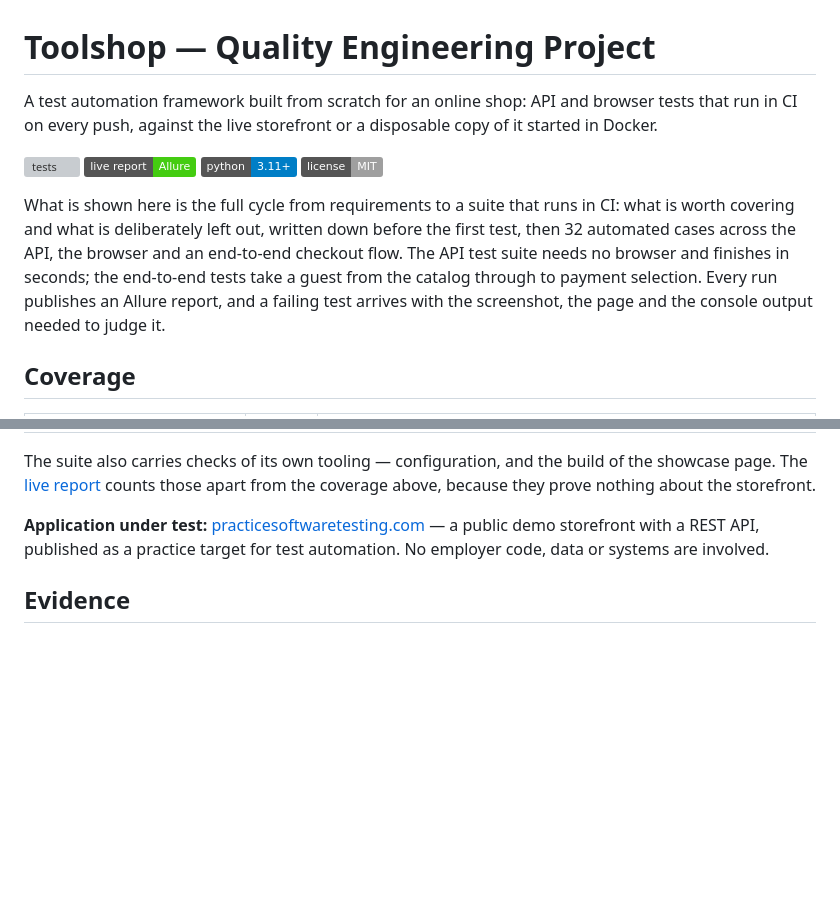
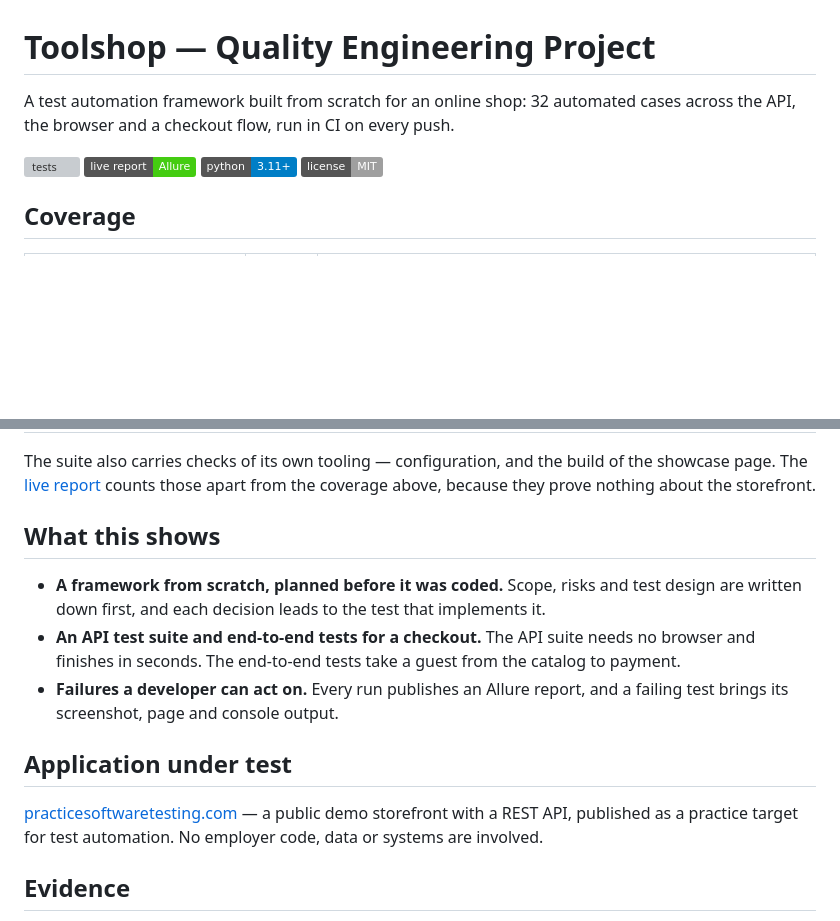
Before and after one commit to WolfGung/Toolshop-Test-Automation-Framework, a Markdown page: README.md, 2 parts joined by grey strips. Rendered like a GitHub page; badges without logos; blank space fills up the shorter version; grey boxes are pictures that could not be loaded.

Commit message:
Lead the README with the coverage table
The first screen is now the title, one sentence with the total, the badges,
the coverage table and three short points on what the project shows. The
note on the tooling checks stays under the table it explains, and the
application under test gets a section of its own.

```diff
--- a/README.md
+++ b/README.md
@@ -1,22 +1,12 @@
 # Toolshop — Quality Engineering Project
 
-A test automation framework built from scratch for an online shop: API and
-browser tests that run in CI on every push, against the live storefront or a
-disposable copy of it started in Docker.
+A test automation framework built from scratch for an online shop:
+32 automated cases across the API, the browser and a checkout flow, run in CI on every push.
 
 [![tests](https://github.com/WolfGung/Toolshop-Test-Automation-Framework/actions/workflows/tests.yml/badge.svg)](https://github.com/WolfGung/Toolshop-Test-Automation-Framework/actions/workflows/tests.yml)
 [![live report](https://img.shields.io/badge/live%20report-Allure-brightgreen)](https://wolfgung.github.io/Toolshop-Test-Automation-Framework/report/)
 [![python](https://img.shields.io/badge/python-3.11%2B-blue)](requirements.txt)
 [![license: MIT](https://img.shields.io/badge/license-MIT-lightgrey)](LICENSE)
-
-What is shown here is the full cycle from requirements to a suite that runs in
-CI: what is worth covering and what is deliberately left out, written down
-before the first test, then 32 automated cases across the API, the browser and
-an end-to-end checkout flow. The API test suite needs no browser and finishes
-in seconds; the end-to-end tests take a guest from the catalog through to
-payment selection. Every run publishes an Allure report, and a failing test
-arrives with the screenshot, the page and the console output needed to judge
-it.
 
 ## Coverage
 
@@ -32,7 +22,15 @@ build of the showcase page. The [live report](https://wolfgung.github.io/Toolsho
 those apart from the coverage above, because they prove nothing about the
 storefront.
 
-**Application under test:** [practicesoftwaretesting.com](https://practicesoftwaretesting.com)
+## What this shows
+
+- **A framework from scratch, planned before it was coded.** Scope, risks and test design are written down first, and each decision leads to the test that implements it.
+- **An API test suite and end-to-end tests for a checkout.** The API suite needs no browser and finishes in seconds. The end-to-end tests take a guest from the catalog to payment.
+- **Failures a developer can act on.** Every run publishes an Allure report, and a failing test brings its screenshot, page and console output.
+
+## Application under test
+
+[practicesoftwaretesting.com](https://practicesoftwaretesting.com)
 — a public demo storefront with a REST API, published as a practice target for
 test automation. No employer code, data or systems are involved.
 
```
